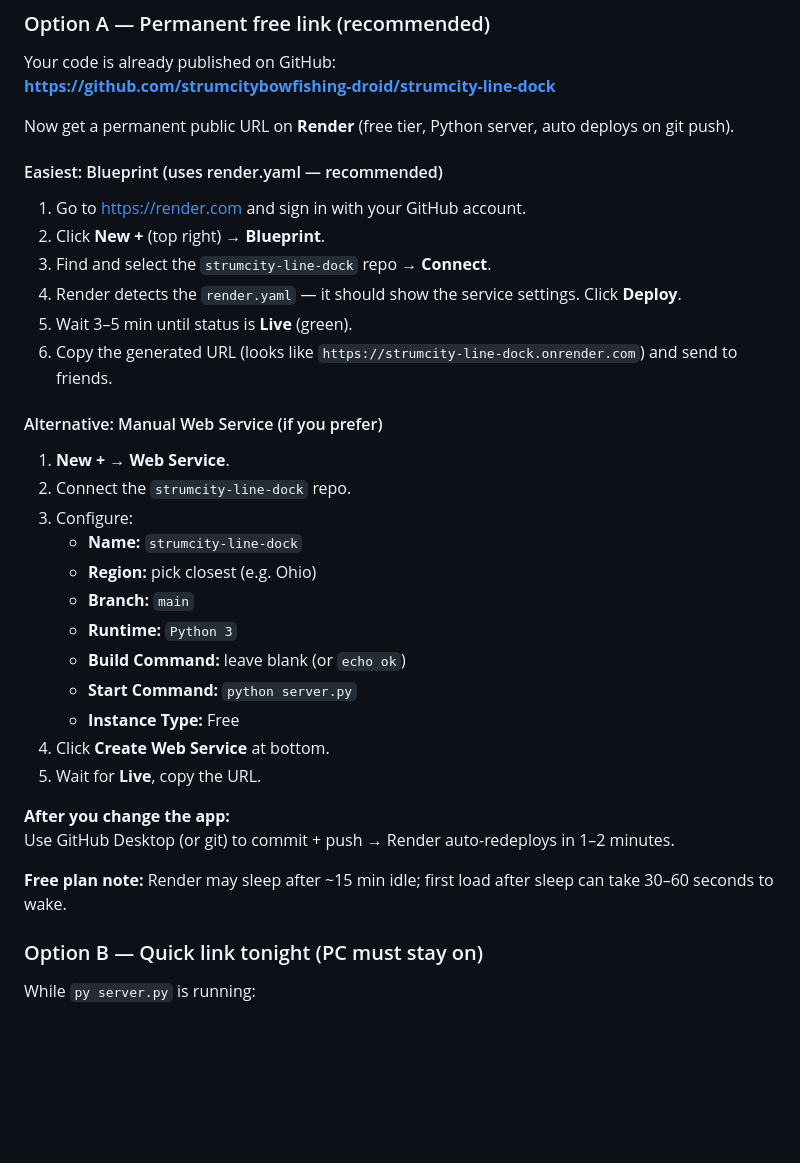
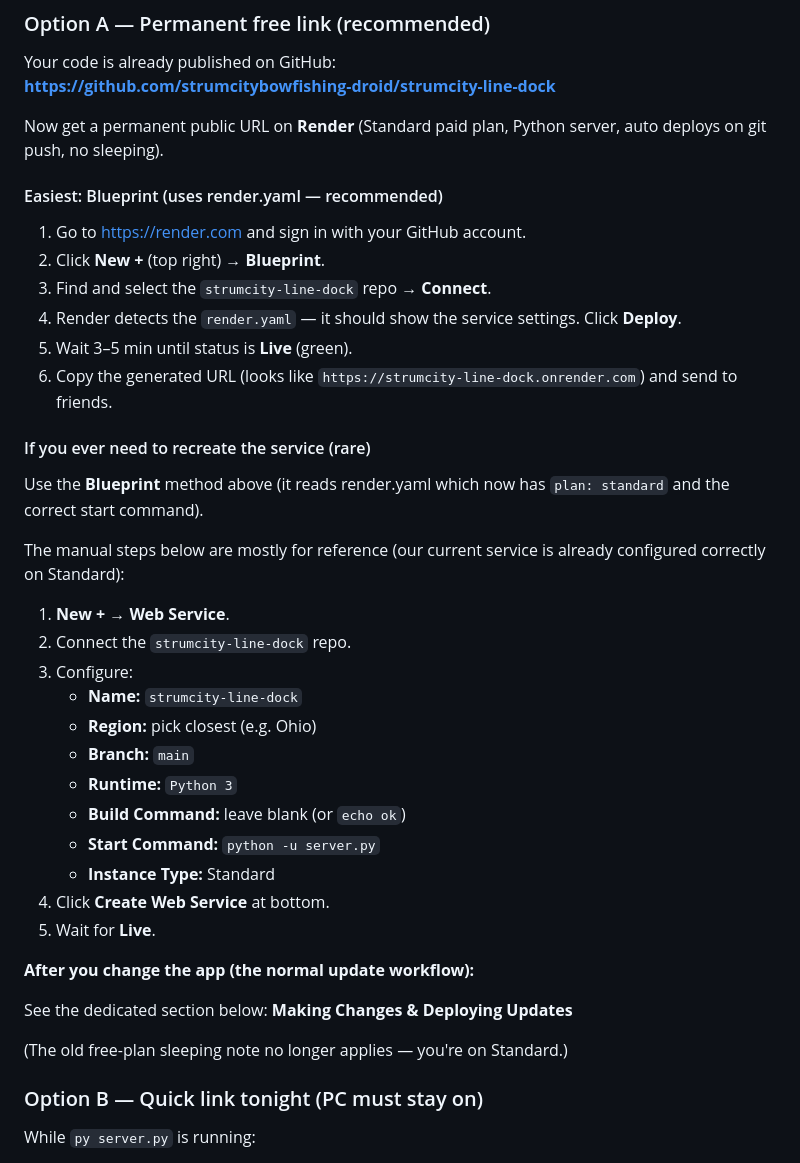
Before and after one commit to strumcitybowfishing-droid/strumcity-line-dock, a Markdown page: README.md, the part around one of its changes. Drawn GitHub-style; blank space fills up the shorter version.

```diff
--- a/README.md
+++ b/README.md
@@ -76,7 +76,7 @@ Your app is ~17 MB (photos + maps). It must run on a **server** (`server.py`), n
 Your code is already published on GitHub:
 **https://github.com/strumcitybowfishing-droid/strumcity-line-dock**
 
-Now get a permanent public URL on **Render** (free tier, Python server, auto deploys on git push).
+Now get a permanent public URL on **Render** (Standard paid plan, Python server, auto deploys on git push, no sleeping).
 
 #### Easiest: Blueprint (uses render.yaml — recommended)
 
@@ -87,7 +87,11 @@ Now get a permanent public URL on **Render** (free tier, Python server, auto dep
 5. Wait 3–5 min until status is **Live** (green).
 6. Copy the generated URL (looks like `https://strumcity-line-dock.onrender.com`) and send to friends.
 
-#### Alternative: Manual Web Service (if you prefer)
+#### If you ever need to recreate the service (rare)
+
+Use the **Blueprint** method above (it reads render.yaml which now has `plan: standard` and the correct start command).
+
+The manual steps below are mostly for reference (our current service is already configured correctly on Standard):
 
 1. **New +** → **Web Service**.
 2. Connect the `strumcity-line-dock` repo.
@@ -97,15 +101,16 @@ Now get a permanent public URL on **Render** (free tier, Python server, auto dep
    - **Branch:** `main`
    - **Runtime:** `Python 3`
    - **Build Command:** leave blank (or `echo ok`)
-   - **Start Command:** `python server.py`
-   - **Instance Type:** Free
+   - **Start Command:** `python -u server.py`
+   - **Instance Type:** Standard
 4. Click **Create Web Service** at bottom.
-5. Wait for **Live**, copy the URL.
+5. Wait for **Live**.
 
-**After you change the app:**
-Use GitHub Desktop (or git) to commit + push → Render auto-redeploys in 1–2 minutes.
+**After you change the app (the normal update workflow):**
 
-**Free plan note:** Render may sleep after ~15 min idle; first load after sleep can take 30–60 seconds to wake.
+See the dedicated section below: **Making Changes & Deploying Updates**
+
+(The old free-plan sleeping note no longer applies — you're on Standard.)
 
 ### Option B — Quick link tonight (PC must stay on)
 
```
Also changed, not shown: other parts of README.md (+53 -0 lines).
